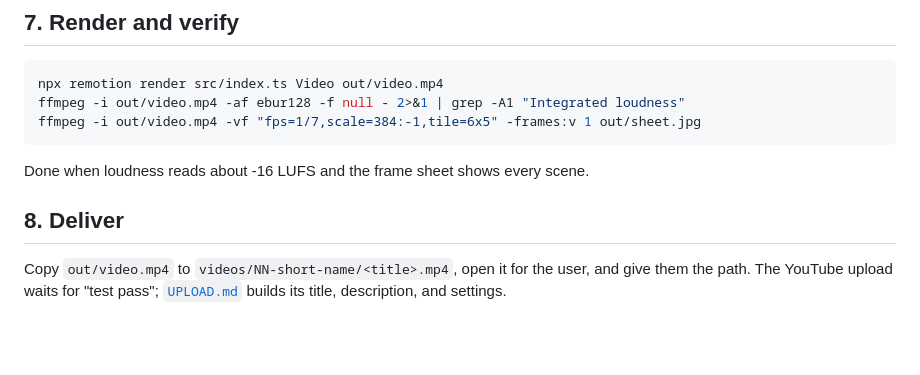
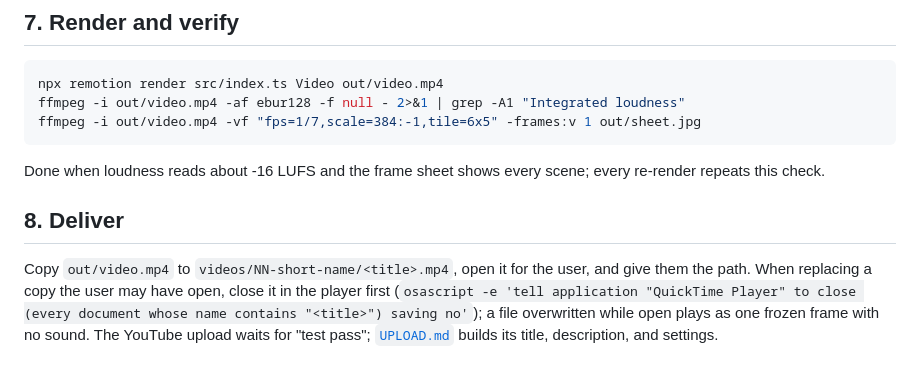
Before and after one commit to 0xharkirat/harks-ai-studio, a Markdown page: SKILL.md, the part around the change. Drawn GitHub-style; blank space fills up the shorter version.

Commit message:
docs: re-check every render, close the open copy before replacing it

````diff
--- a/SKILL.md
+++ b/SKILL.md
@@ -95,9 +95,10 @@ ffmpeg -i out/video.mp4 -af ebur128 -f null - 2>&1 | grep -A1 "Integrated loudne
 ffmpeg -i out/video.mp4 -vf "fps=1/7,scale=384:-1,tile=6x5" -frames:v 1 out/sheet.jpg
 ```
 
-Done when loudness reads about -16 LUFS and the frame sheet shows every scene.
+Done when loudness reads about -16 LUFS and the frame sheet shows every scene; every re-render repeats this check.
 
 ## 8. Deliver
 
 Copy `out/video.mp4` to `videos/NN-short-name/<title>.mp4`, open it for the user, and give them the path.
+When replacing a copy the user may have open, close it in the player first (`osascript -e 'tell application "QuickTime Player" to close (every document whose name contains "<title>") saving no'`); a file overwritten while open plays as one frozen frame with no sound.
 The YouTube upload waits for "test pass"; [`UPLOAD.md`](UPLOAD.md) builds its title, description, and settings.
````
